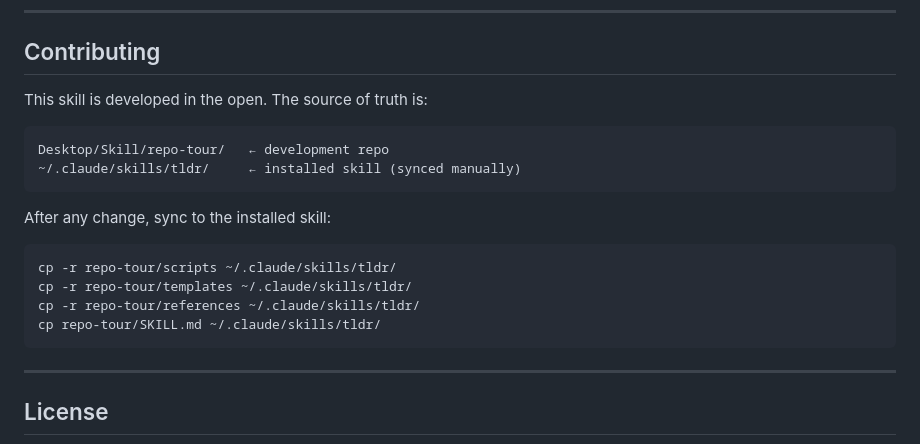
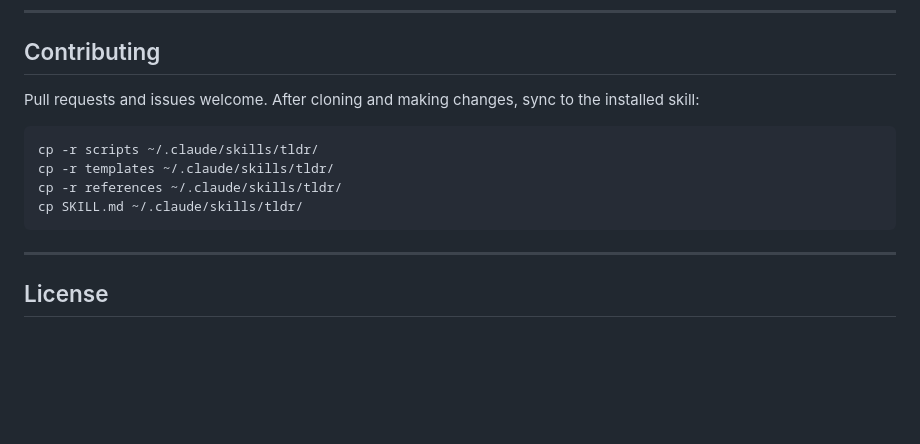
Before and after one commit to UpayanGhosh/Repo-Tour, a Markdown page: repo-tour/README.md, the part around the change. Drawn GitHub-style; blank space fills up the shorter version.

Commit message:
docs: remove local machine path from README contributing section

````diff
--- a/repo-tour/README.md
+++ b/repo-tour/README.md
@@ -350,19 +350,13 @@ D3.js CDN failed to load. Check network connectivity. The fallback shows the top
 
 ## Contributing
 
-This skill is developed in the open. The source of truth is:
+Pull requests and issues welcome. After cloning and making changes, sync to the installed skill:
 
-```
-Desktop/Skill/repo-tour/   ← development repo
-~/.claude/skills/tldr/     ← installed skill (synced manually)
-```
-
-After any change, sync to the installed skill:
 ```bash
-cp -r repo-tour/scripts ~/.claude/skills/tldr/
-cp -r repo-tour/templates ~/.claude/skills/tldr/
-cp -r repo-tour/references ~/.claude/skills/tldr/
-cp repo-tour/SKILL.md ~/.claude/skills/tldr/
+cp -r scripts ~/.claude/skills/tldr/
+cp -r templates ~/.claude/skills/tldr/
+cp -r references ~/.claude/skills/tldr/
+cp SKILL.md ~/.claude/skills/tldr/
 ```
 
 ---
````
